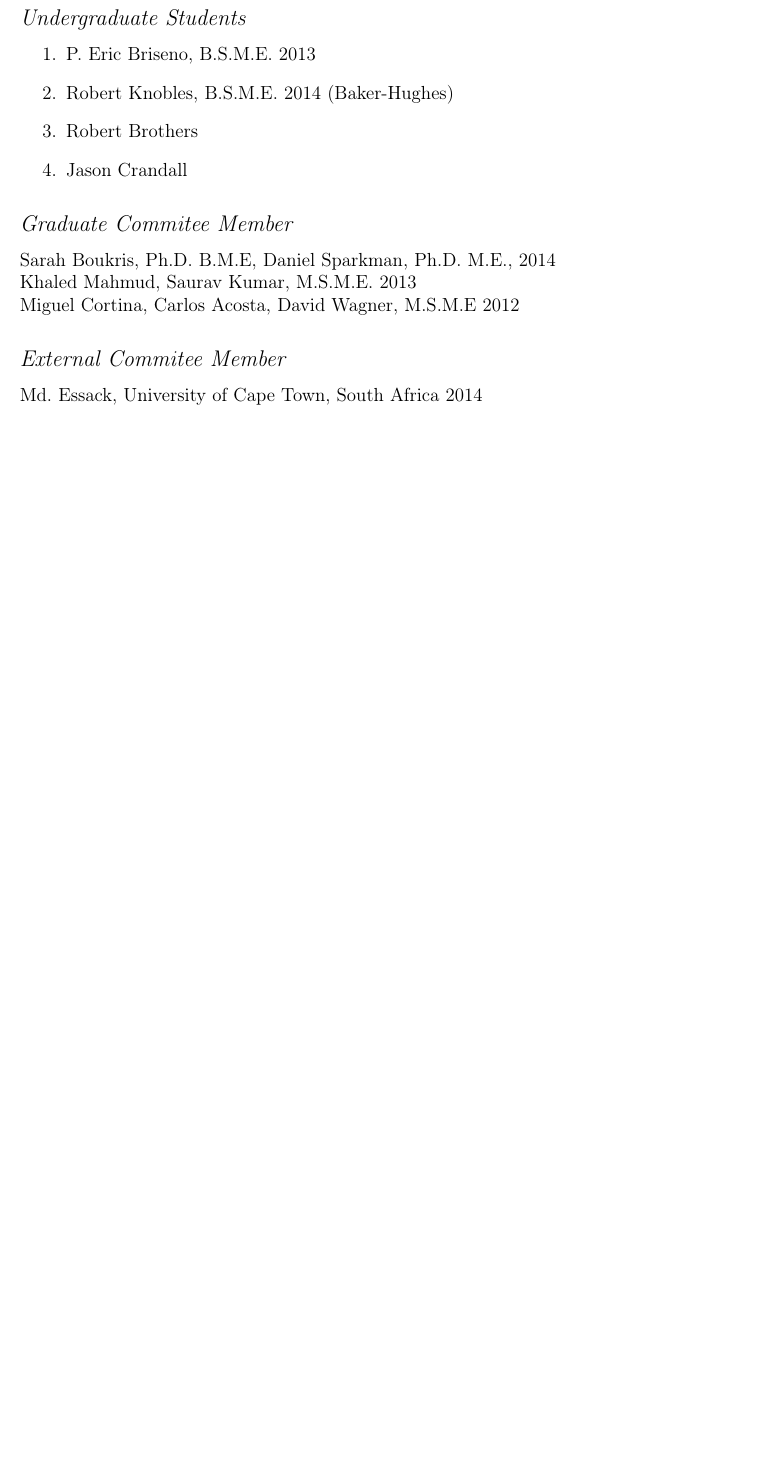
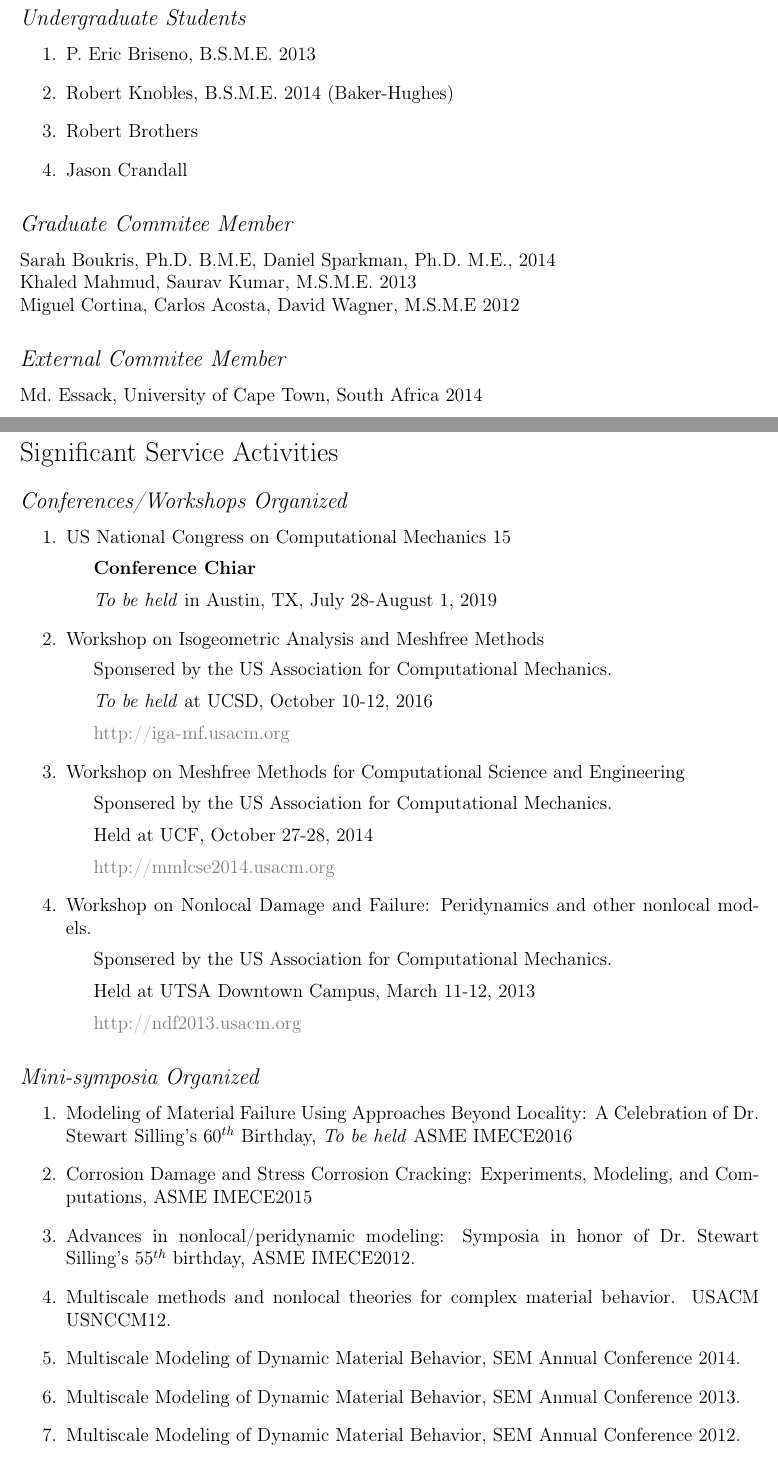
Before and after one commit to johntfoster/CV, a LaTeX CV (cv.tex, which reads sections/service.tex): part of page 11 of 12 before the commit and two parts of pages 11 and 12 of 14 after it, the two joined at a grey line, cut so that both start at the same text, the shorter picture padded with empty space. Compiled offline with pdfLaTeX.

Commit message:
update service and add to build

```diff
--- a/sections/service.tex
+++ b/sections/service.tex
@@ -1,7 +1,18 @@
-\section*{Service Activities}
+\section*{Significant Service Activities}
 
 \subsection*{Conferences/Workshops Organized}
   \begin{enumerate}
+      \item US National Congress on Computational Mechanics 15
+          \begin{itemize}
+             \item {\bf Conference Chiar}
+             \item \emph{To be held} in Austin, TX, July 28-August 1, 2019
+          \end{itemize}
+      \item Workshop on Isogeometric Analysis and Meshfree Methods
+          \begin{itemize}
+             \item Sponsered by the US Association for Computational Mechanics.
+             \item \emph{To be held} at UCSD, October 10-12, 2016
+             \item \url{http://iga-mf.usacm.org}
+          \end{itemize}
       \item Workshop on Meshfree Methods for Computational Science and Engineering
           \begin{itemize}
              \item Sponsered by the US Association for Computational Mechanics.
@@ -19,6 +30,8 @@
 \subsection*{Mini-symposia Organized}
 
 \begin{enumerate}
+    \item Modeling of Material Failure Using Approaches Beyond Locality: A Celebration of Dr. Stewart Silling's 60$^{th}$ Birthday, \emph{To be held} ASME IMECE2016
+    \item Corrosion Damage and Stress Corrosion Cracking: Experiments, Modeling, and Computations, ASME IMECE2015
     \item Advances in nonlocal/peridynamic modeling: Symposia in honor of Dr.~Stewart Silling's 55$^{th}$ birthday, ASME IMECE2012.
     \item Multiscale methods and nonlocal theories for complex material behavior. USACM USNCCM12.
     \item Multiscale Modeling of Dynamic Material Behavior, SEM Annual Conference 2014.
@@ -35,0 +46 @@
+    \item PGE Department Awards Committee 2014-2015
```
Also changed, not shown: cv.tex (+1 -1 lines), sections/service.tex (15 more changed lines).
